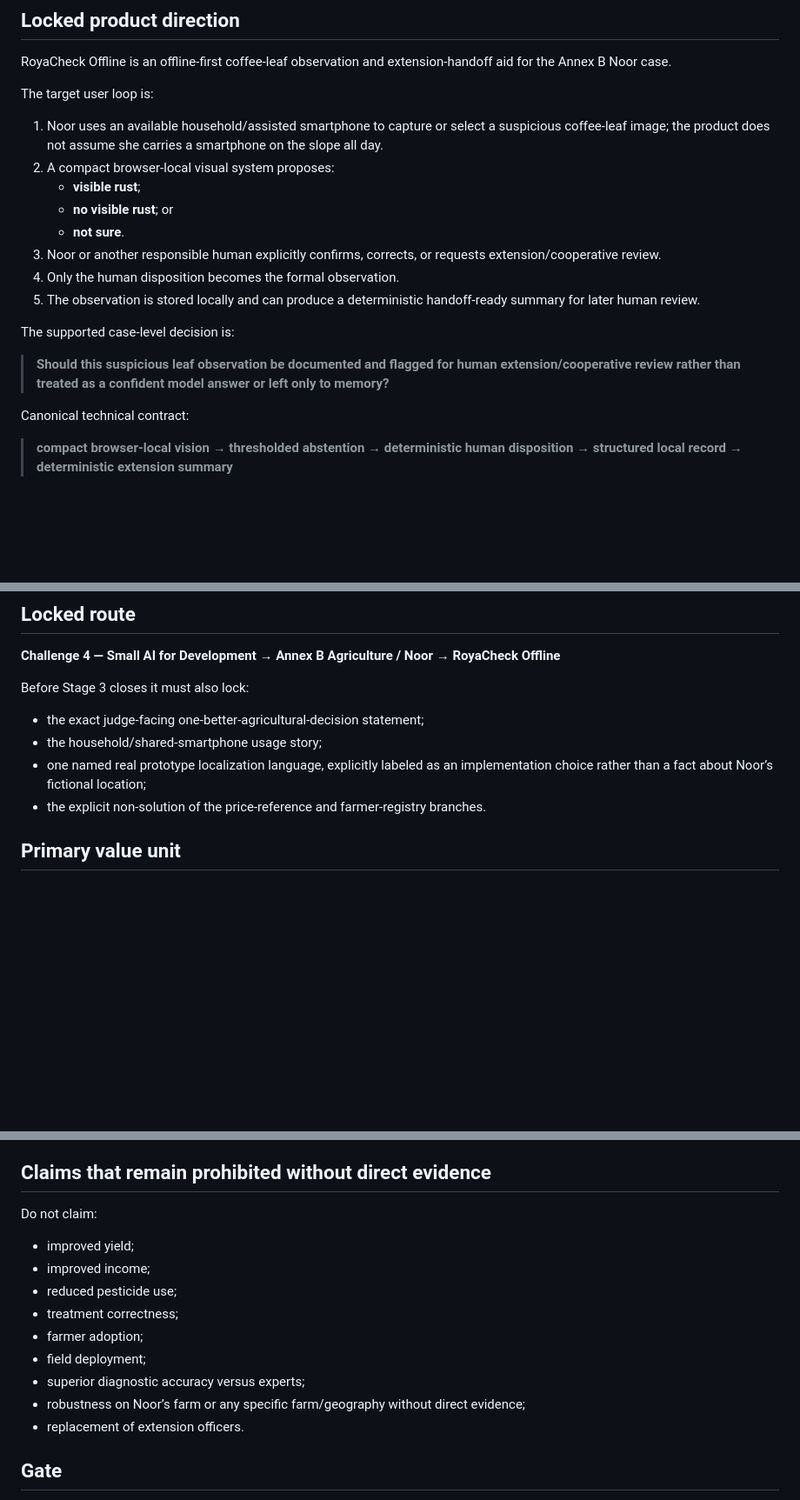
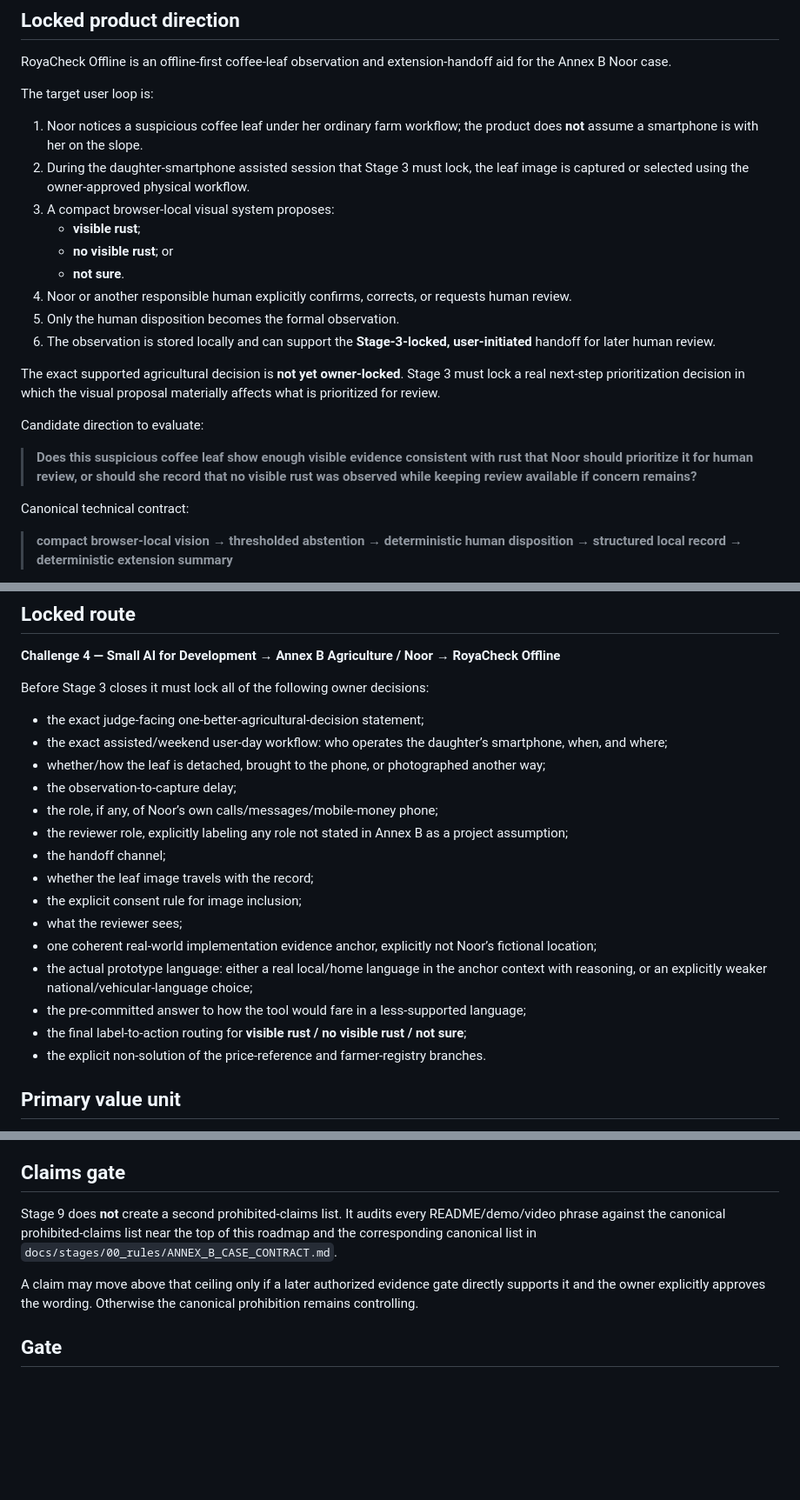
Before and after one commit to SplitzHappen/RoyaCheck-Offline, a Markdown page: ROADMAP.md, 3 parts joined by grey strips. Shown at 87% size. Rendered like a GitHub page; blank space fills up the shorter version.

```diff
--- a/ROADMAP.md
+++ b/ROADMAP.md
@@ -46,18 +46,21 @@ RoyaCheck Offline is an offline-first coffee-leaf observation and extension-hand
 
 The target user loop is:
 
-1. Noor uses an available household/assisted smartphone to capture or select a suspicious coffee-leaf image; the product does not assume she carries a smartphone on the slope all day.
-2. A compact browser-local visual system proposes:
+1. Noor notices a suspicious coffee leaf under her ordinary farm workflow; the product does **not** assume a smartphone is with her on the slope.
+2. During the daughter-smartphone assisted session that Stage 3 must lock, the leaf image is captured or selected using the owner-approved physical workflow.
+3. A compact browser-local visual system proposes:
    - **visible rust**;
    - **no visible rust**; or
    - **not sure**.
-3. Noor or another responsible human explicitly confirms, corrects, or requests extension/cooperative review.
-4. Only the human disposition becomes the formal observation.
-5. The observation is stored locally and can produce a deterministic handoff-ready summary for later human review.
+4. Noor or another responsible human explicitly confirms, corrects, or requests human review.
+5. Only the human disposition becomes the formal observation.
+6. The observation is stored locally and can support the **Stage-3-locked, user-initiated** handoff for later human review.
 
-The supported case-level decision is:
+The exact supported agricultural decision is **not yet owner-locked**. Stage 3 must lock a real next-step prioritization decision in which the visual proposal materially affects what is prioritized for review.
 
-> **Should this suspicious leaf observation be documented and flagged for human extension/cooperative review rather than treated as a confident model answer or left only to memory?**
+Candidate direction to evaluate:
+
+> **Does this suspicious coffee leaf show enough visible evidence consistent with rust that Noor should prioritize it for human review, or should she record that no visible rust was observed while keeping review available if concern remains?**
 
 Canonical technical contract:
 
@@ -359,11 +377,22 @@ Freeze the Annex B-specific product definition, one-better-decision statement, d
 
 **Challenge 4 — Small AI for Development → Annex B Agriculture / Noor → RoyaCheck Offline**
 
-Before Stage 3 closes it must also lock:
+Before Stage 3 closes it must lock all of the following owner decisions:
 
 - the exact judge-facing one-better-agricultural-decision statement;
-- the household/shared-smartphone usage story;
-- one named real prototype localization language, explicitly labeled as an implementation choice rather than a fact about Noor’s fictional location;
+- the exact assisted/weekend user-day workflow: who operates the daughter’s smartphone, when, and where;
+- whether/how the leaf is detached, brought to the phone, or photographed another way;
+- the observation-to-capture delay;
+- the role, if any, of Noor’s own calls/messages/mobile-money phone;
+- the reviewer role, explicitly labeling any role not stated in Annex B as a project assumption;
+- the handoff channel;
+- whether the leaf image travels with the record;
+- the explicit consent rule for image inclusion;
+- what the reviewer sees;
+- one coherent real-world implementation evidence anchor, explicitly not Noor’s fictional location;
+- the actual prototype language: either a real local/home language in the anchor context with reasoning, or an explicitly weaker national/vehicular-language choice;
+- the pre-committed answer to how the tool would fare in a less-supported language;
+- the final label-to-action routing for **visible rust / no visible rust / not sure**;
 - the explicit non-solution of the price-reference and farmer-registry branches.
 
 ## Primary value unit
@@ -940,19 +976,11 @@ At minimum capture:
 - known failure modes;
 - dataset geography/domain limitations.
 
-## Claims that remain prohibited without direct evidence
+## Claims gate
 
-Do not claim:
+Stage 9 does **not** create a second prohibited-claims list. It audits every README/demo/video phrase against the canonical prohibited-claims list near the top of this roadmap and the corresponding canonical list in `docs/stages/00_rules/ANNEX_B_CASE_CONTRACT.md`.
 
-- improved yield;
-- improved income;
-- reduced pesticide use;
-- treatment correctness;
-- farmer adoption;
-- field deployment;
-- superior diagnostic accuracy versus experts;
-- robustness on Noor’s farm or any specific farm/geography without direct evidence;
-- replacement of extension officers.
+A claim may move above that ceiling only if a later authorized evidence gate directly supports it and the owner explicitly approves the wording. Otherwise the canonical prohibition remains controlling.
 
 ## Gate
 
```
Also changed, not shown: other parts of ROADMAP.md (+51 -23 lines).
